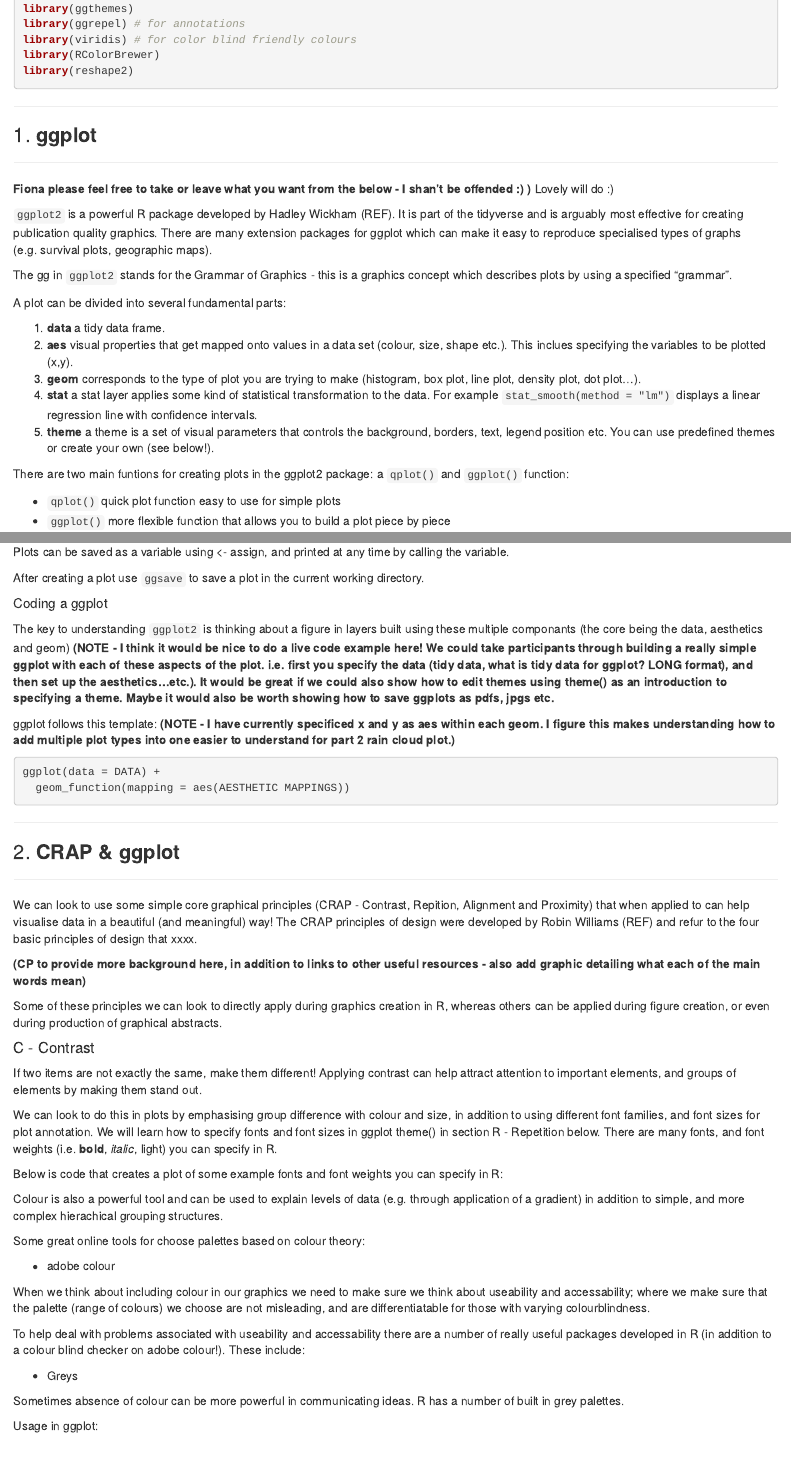
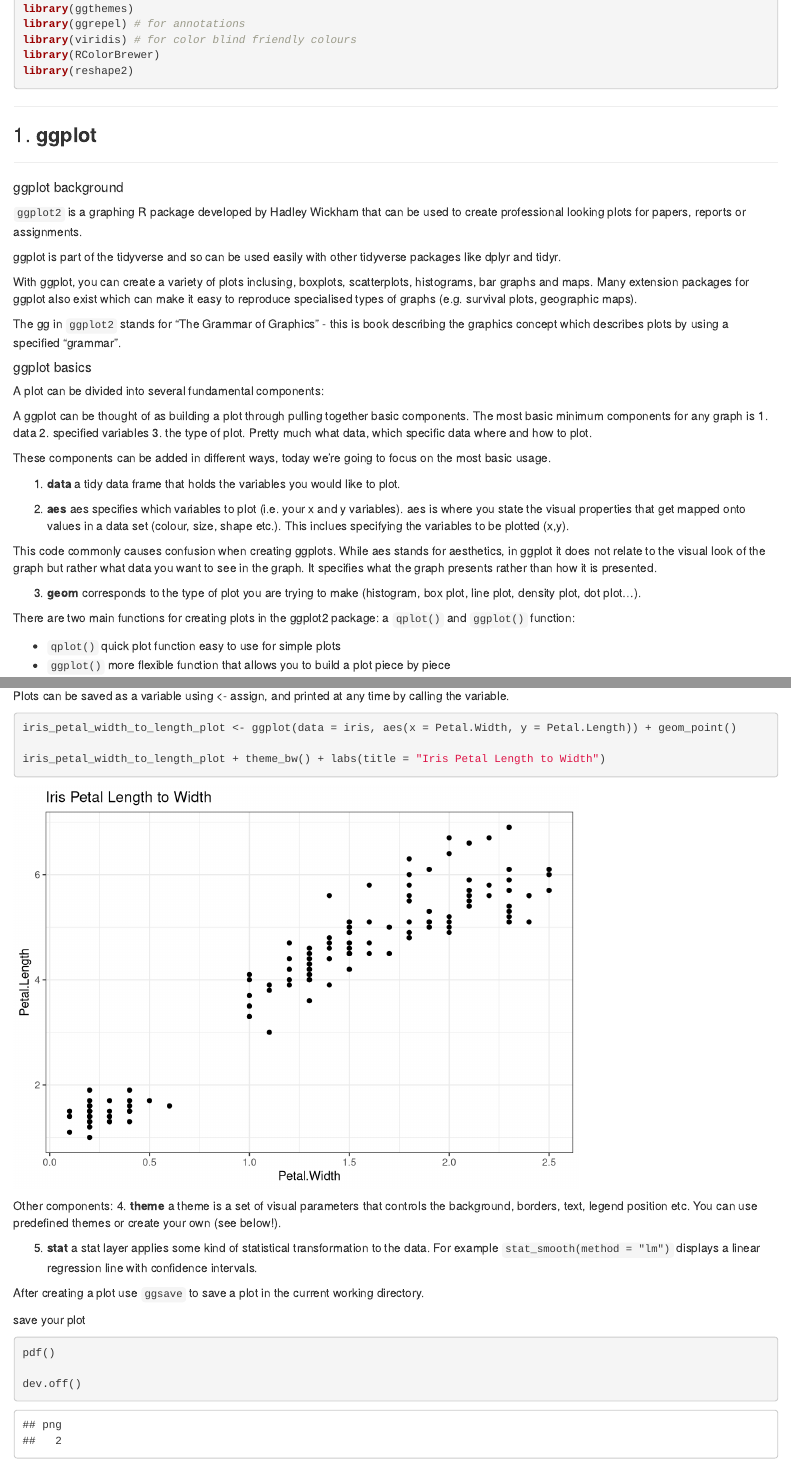
Before and after one commit to CharlotteEPage/UNSWCodeRs_Data_visualisation_workshop, an R Markdown document (Part_1_Data_Viz.Rmd): the page in a window 1100 px wide, from 620 px down, and a second part further down, joined at a grey line. Rendered offline with R 4.5, knitr and Pandoc, with nearby package versions.

Commit message:
all of theediting fiona did

````diff
--- a/Part_1_Data_Viz.Rmd
+++ b/Part_1_Data_Viz.Rmd
@@ -50,31 +50,47 @@ library(reshape2)
 ### 1. __ggplot__
 ***
 
-**Fiona please feel free to take or leave what you want from the below - I shan't be offended :) )**
-Lovely will do :)
 
-`ggplot2` is a powerful R package developed by Hadley Wickham (REF). It is part of the tidyverse and is arguably most effective for creating publication quality graphics. There are many extension packages for ggplot which can make it easy to reproduce specialised types of graphs (e.g. survival plots, geographic maps).
+##### ggplot background
+`ggplot2` is a graphing R package developed by Hadley Wickham that can be used to create professional looking plots for papers, reports or assignments.
+
+ggplot is part of the tidyverse and so can be used easily with other tidyverse packages like dplyr and tidyr.
+
+With ggplot, you can create a variety of plots inclusing, boxplots, scatterplots, histograms, bar graphs and maps. Many extension packages for ggplot also exist which can make it easy to reproduce specialised types of graphs (e.g. survival plots, geographic maps).
 
 
-The gg in `ggplot2` stands for the Grammar of Graphics - this is a graphics concept which describes plots by using a specified "grammar".
+The gg in `ggplot2` stands for "The Grammar of Graphics" - this is book describing the graphics concept which describes plots by using a specified "grammar".
 
 
-A plot can be divided into several fundamental parts:
 
-1. __data__ a tidy data frame.
-2. __aes__ visual properties that get mapped onto values in a data set (colour, size, shape etc.). This inclues specifying the variables to be plotted (x,y).
+##### ggplot basics
+A plot can be divided into several fundamental components:
+
+A ggplot can be thought of as building a plot through pulling together basic components. The most basic minimum components for any graph is 1. data 2. specified variables 3. the type of plot. Pretty much what data, which specific data where and how to plot.
+
+These components can be added in different ways, today we're going to focus on the most basic usage.
+
+
+1. __data__  a tidy data frame that holds the variables you would like to plot.
+
+2. __aes__ aes specifies which variables to plot (i.e. your x and y variables). aes is where you state the visual properties that get mapped onto values in a data set (colour, size, shape etc.). This inclues specifying the variables to be plotted (x,y).
+
+This code commonly causes confusion when creating ggplots. While aes stands for aesthetics, in ggplot it does not relate to the visual look of the graph but rather what data you want to see in the graph. It specifies what the graph presents rather than how it is presented.
+
 3. __geom__ corresponds to the type of plot you are trying to make (histogram, box plot, line plot, density plot, dot plot...).
-4. __stat__ a stat layer applies some kind of statistical transformation to the data. For example `stat_smooth(method = "lm")` displays a linear regression line with confidence intervals.
-5. __theme__ a theme is a set of visual parameters that controls the background, borders, text, legend position etc. You can use predefined themes or create your own (see below!).
 
-There are two main funtions for creating plots in the ggplot2 package: a `qplot()` and `ggplot()` function:
+
+
+
+
+
+
+
+
+There are two main functions for creating plots in the ggplot2 package: a `qplot()` and `ggplot()` function:
 
 + `qplot()` quick plot function easy to use for simple plots
 + `ggplot()` more flexible function that allows you to build a plot piece by piece
-
-Plots can be saved as a variable using <- assign, and printed at any time by calling the variable.
-
-After creating a plot use `ggsave` to save a plot in the current working directory.
 
 
 
@@ -84,2 +103 @@ After creating a plot use `ggsave` to save a plot in the current working directo
 
-The key to understanding `ggplot2` is thinking about a figure in layers built using these multiple componants (the core being the data, aesthetics and geom) **(NOTE - I think it would be nice to do a live code example here! We could take participants through building a really simple ggplot with each of these aspects of the plot. i.e. first you specify the data (tidy data, what is tidy data for ggplot? LONG format), and then set up the aesthetics...etc.). It would be great if we could also show how to edit themes using theme() as an introduction to specifying a theme. Maybe it would also be worth showing how to save ggplots as pdfs, jpgs etc.**
@@ -86,13 +153,54 @@ The key to understanding `ggplot2` is thinking about a figure in layers built us
+Plots can be saved as a variable using <- assign, and printed at any time by calling the variable.
+
+
+```{r}
+iris_petal_width_to_length_plot <- ggplot(data = iris, aes(x = Petal.Width, y = Petal.Length)) + geom_point()
+
+iris_petal_width_to_length_plot + theme_bw() + labs(title = "Iris Petal Length to Width")
+
+
+```
+
+
+
+Other components:
+4. __theme__ a theme is a set of visual parameters that controls the background, borders, text, legend position etc. You can use predefined themes or create your own (see below!).
+
+
+
+
+
+5. __stat__ a stat layer applies some kind of statistical transformation to the data. For example `stat_smooth(method = "lm")` displays a linear regression line with confidence intervals.
+
+
+
+After creating a plot use `ggsave` to save a plot in the current working directory.
+
+
+save your plot
+```{r}
+pdf()
+
+dev.off()
+```
+
+
 
 ggplot follows this template: **(NOTE - I have currently specificed x and y as aes within each geom. I figure this makes understanding how to add multiple plot types into one easier to understand for part 2 rain cloud plot.)**
 
 
+
 ```{r eval=F, echo=T}
+
 
 ggplot(data = DATA) +
   geom_function(mapping = aes(AESTHETIC MAPPINGS))
 
 ```
+
+
+
+
 
 
 ***
````
Also changed, not shown: Part_1_Data_Viz.Rmd (52 more changed lines).
